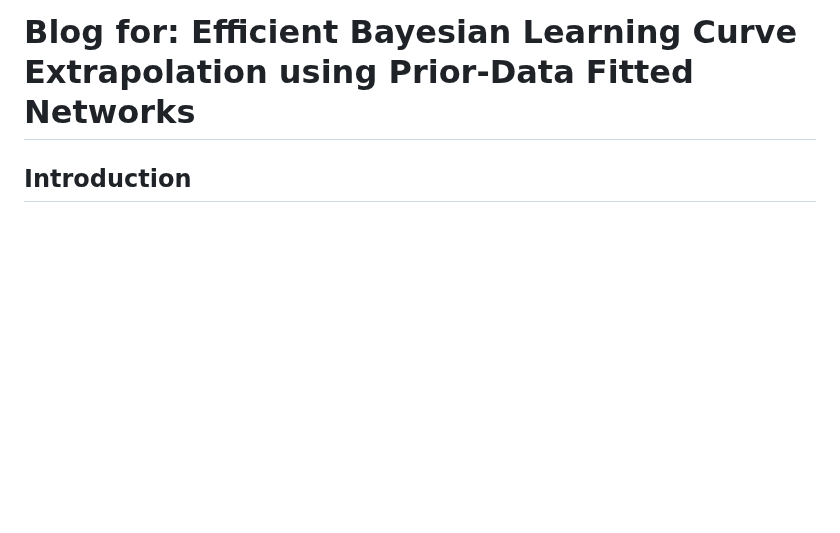
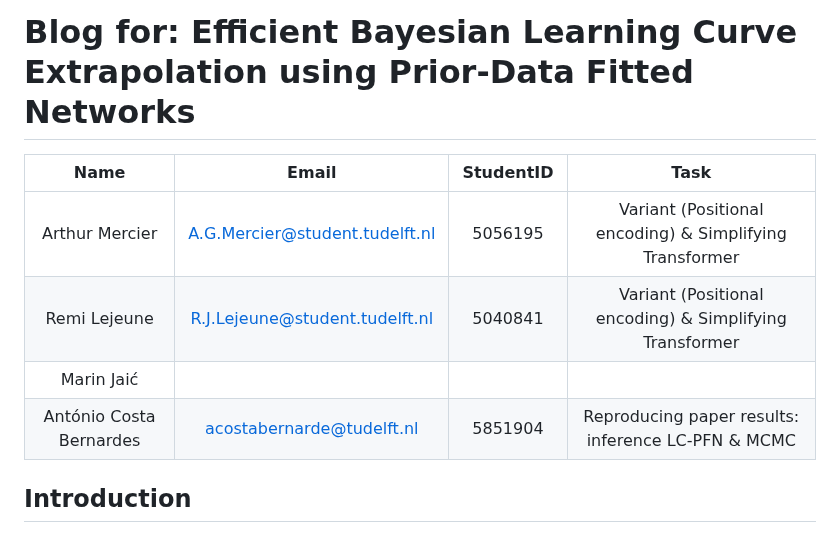
Before and after one commit to Remi-Lejeune/deep-learning-project, a Markdown page: blog.md, the part around the change. GitHub-like rendering; blank space fills up the shorter version.

```diff
--- a/blog.md
+++ b/blog.md
@@ -1,5 +1,10 @@
 # Blog for: Efficient Bayesian Learning Curve Extrapolation using Prior-Data Fitted Networks
-
+|Name| Email | StudentID | Task |
+|:---:|:---:|:---:|:---:|
+|Arthur Mercier | A.G.Mercier@student.tudelft.nl | 5056195 | Variant (Positional encoding) & Simplifying Transformer |
+|Remi Lejeune | R.J.Lejeune@student.tudelft.nl | 5040841 | Variant (Positional encoding) & Simplifying Transformer |
+| Marin Jaić |
+| António Costa Bernardes | acostabernarde@tudelft.nl | 5851904 | Reproducing paper results: inference LC-PFN & MCMC |
 ## Introduction
 
 In the machine learning field, where computational requirements are fast increasing with the needs for more powerful predictive models, being able to predict a model’s training performance when given more resources would be of great benefit for training efficiency both time and cost-wise.
```
